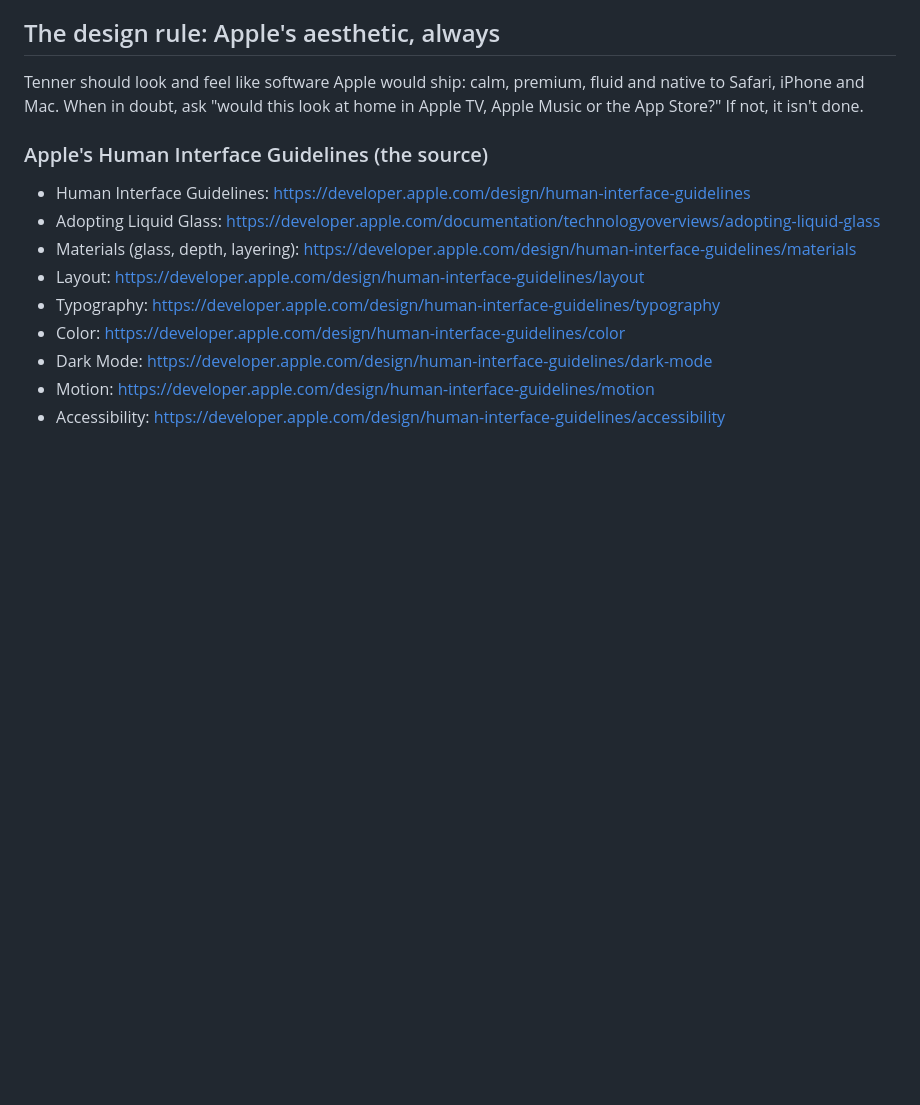
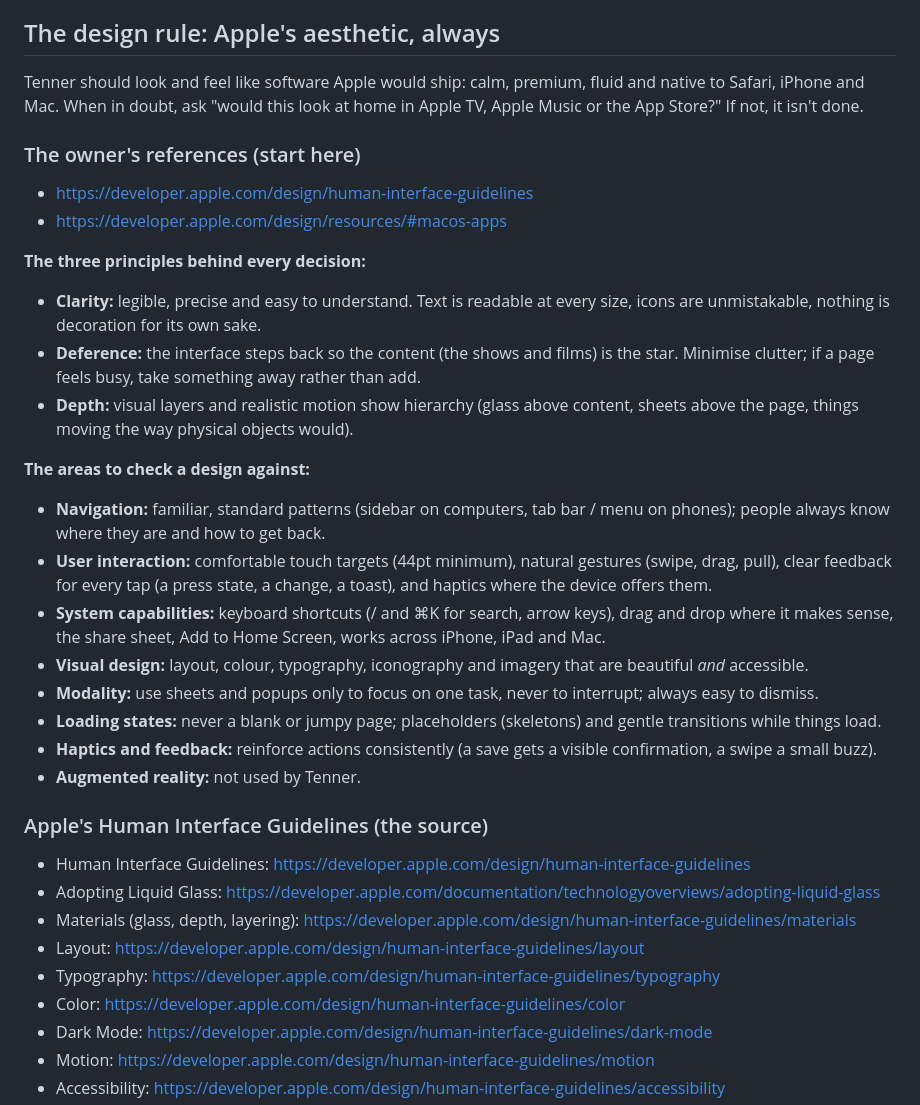
Before and after one commit to danseacroft-lang/Tenner, a Markdown page: CLAUDE.md, the part around the change. GitHub-like rendering; blank space fills up the shorter version.

Commit message:
CLAUDE.md: the owner's HIG references, Apple's three principles and the areas every design is checked against
Co-Authored-By: Claude Opus 5.5 <noreply@anthropic.com>
Claude-Session: https://claude.ai/code/session_013CcpwFC8H8VhWxukwfs6H2

```diff
--- a/CLAUDE.md
+++ b/CLAUDE.md
@@ -6,6 +6,31 @@ Read this before changing anything. Every new page, feature and fix follows it.
 
 Tenner should look and feel like software Apple would ship: calm, premium, fluid and native to Safari, iPhone and
 Mac. When in doubt, ask "would this look at home in Apple TV, Apple Music or the App Store?" If not, it isn't done.
+
+### The owner's references (start here)
+- https://developer.apple.com/design/human-interface-guidelines
+- https://developer.apple.com/design/resources/#macos-apps
+
+**The three principles behind every decision:**
+- **Clarity:** legible, precise and easy to understand. Text is readable at every size, icons are unmistakable,
+  nothing is decoration for its own sake.
+- **Deference:** the interface steps back so the content (the shows and films) is the star. Minimise clutter;
+  if a page feels busy, take something away rather than add.
+- **Depth:** visual layers and realistic motion show hierarchy (glass above content, sheets above the page,
+  things moving the way physical objects would).
+
+**The areas to check a design against:**
+- **Navigation:** familiar, standard patterns (sidebar on computers, tab bar / menu on phones); people always know
+  where they are and how to get back.
+- **User interaction:** comfortable touch targets (44pt minimum), natural gestures (swipe, drag, pull), clear feedback
+  for every tap (a press state, a change, a toast), and haptics where the device offers them.
+- **System capabilities:** keyboard shortcuts (/ and ⌘K for search, arrow keys), drag and drop where it makes sense,
+  the share sheet, Add to Home Screen, works across iPhone, iPad and Mac.
+- **Visual design:** layout, colour, typography, iconography and imagery that are beautiful *and* accessible.
+- **Modality:** use sheets and popups only to focus on one task, never to interrupt; always easy to dismiss.
+- **Loading states:** never a blank or jumpy page; placeholders (skeletons) and gentle transitions while things load.
+- **Haptics and feedback:** reinforce actions consistently (a save gets a visible confirmation, a swipe a small buzz).
+- **Augmented reality:** not used by Tenner.
 
 ### Apple's Human Interface Guidelines (the source)
 - Human Interface Guidelines: https://developer.apple.com/design/human-interface-guidelines
```
